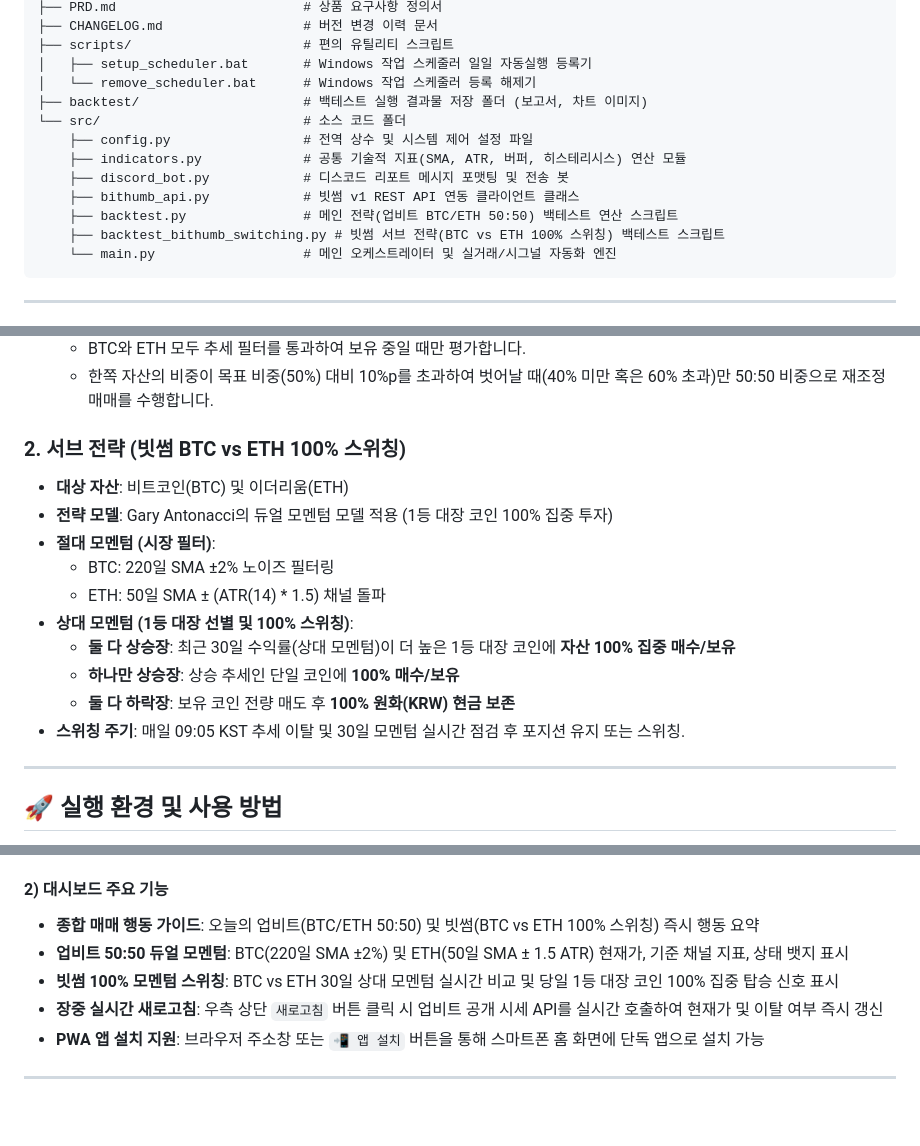
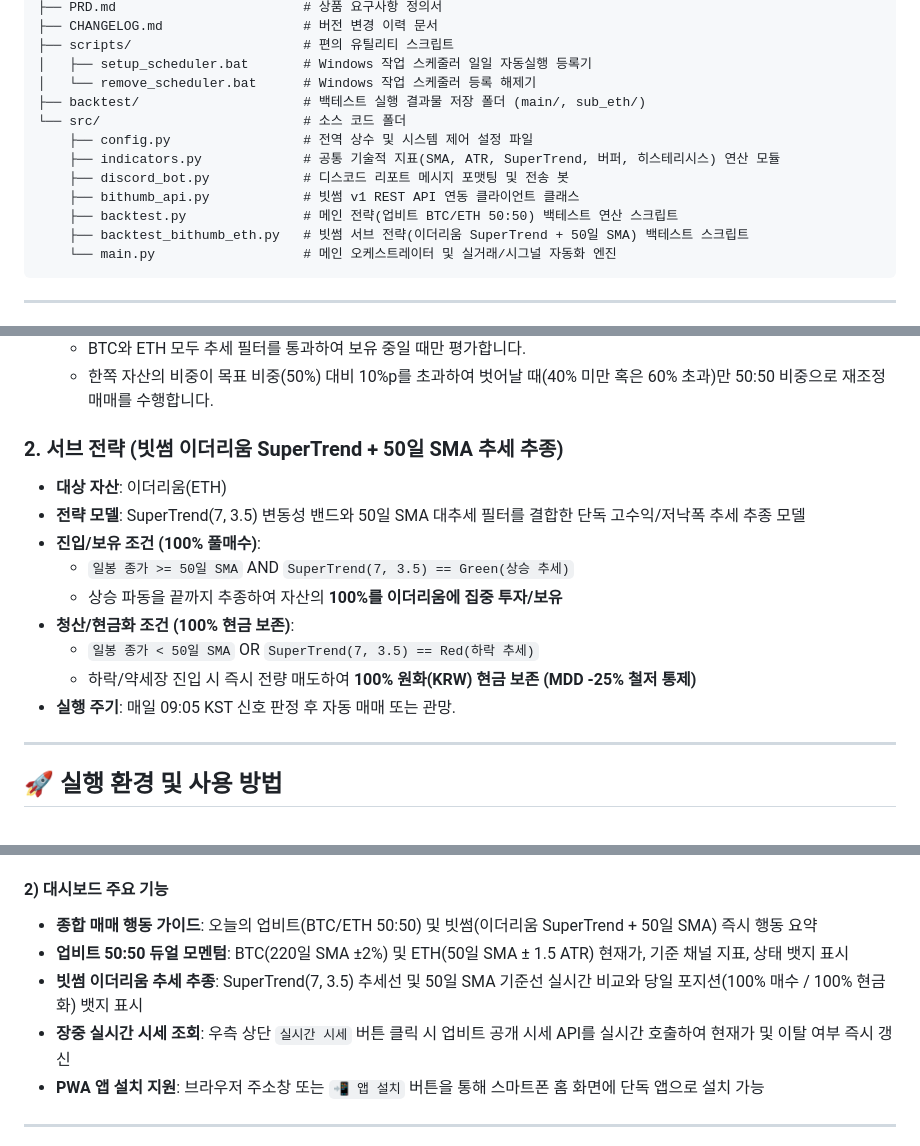
Before and after one commit to haksoo0918/quant-bitcoin, a Markdown page: README.md, 3 parts joined by grey strips. Rendered like a GitHub page; blank space fills up the shorter version.

Commit message:
docs: PRD 및 README 문서 최신 전략 및 스케줄러 사양 동기화

````diff
--- a/README.md
+++ b/README.md
@@ -24,14 +24,14 @@ quant-bitcoin/
 ├── scripts/                      # 편의 유틸리티 스크립트
 │   ├── setup_scheduler.bat       # Windows 작업 스케줄러 일일 자동실행 등록기
 │   └── remove_scheduler.bat      # Windows 작업 스케줄러 등록 해제기
-├── backtest/                     # 백테스트 실행 결과물 저장 폴더 (보고서, 차트 이미지)
+├── backtest/                     # 백테스트 실행 결과물 저장 폴더 (main/, sub_eth/)
 └── src/                          # 소스 코드 폴더
     ├── config.py                 # 전역 상수 및 시스템 제어 설정 파일
-    ├── indicators.py             # 공통 기술적 지표(SMA, ATR, 버퍼, 히스테리시스) 연산 모듈
+    ├── indicators.py             # 공통 기술적 지표(SMA, ATR, SuperTrend, 버퍼, 히스테리시스) 연산 모듈
     ├── discord_bot.py            # 디스코드 리포트 메시지 포맷팅 및 전송 봇
     ├── bithumb_api.py            # 빗썸 v1 REST API 연동 클라이언트 클래스
     ├── backtest.py               # 메인 전략(업비트 BTC/ETH 50:50) 백테스트 연산 스크립트
-    ├── backtest_bithumb_switching.py # 빗썸 서브 전략(BTC vs ETH 100% 스위칭) 백테스트 스크립트
+    ├── backtest_bithumb_eth.py   # 빗썸 서브 전략(이더리움 SuperTrend + 50일 SMA) 백테스트 스크립트
     └── main.py                   # 메인 오케스트레이터 및 실거래/시그널 자동화 엔진
 ```
 
@@ -53,17 +53,16 @@ quant-bitcoin/
   * BTC와 ETH 모두 추세 필터를 통과하여 보유 중일 때만 평가합니다.
   * 한쪽 자산의 비중이 목표 비중(50%) 대비 10%p를 초과하여 벗어날 때(40% 미만 혹은 60% 초과)만 50:50 비중으로 재조정 매매를 수행합니다.
 
-### 2. 서브 전략 (빗썸 BTC vs ETH 100% 스위칭)
-* **대상 자산**: 비트코인(BTC) 및 이더리움(ETH)
-* **전략 모델**: Gary Antonacci의 듀얼 모멘텀 모델 적용 (1등 대장 코인 100% 집중 투자)
-* **절대 모멘텀 (시장 필터)**:
-  * BTC: 220일 SMA ±2% 노이즈 필터링
-  * ETH: 50일 SMA ± (ATR(14) * 1.5) 채널 돌파
-* **상대 모멘텀 (1등 대장 선별 및 100% 스위칭)**:
-  * **둘 다 상승장**: 최근 30일 수익률(상대 모멘텀)이 더 높은 1등 대장 코인에 **자산 100% 집중 매수/보유**
-  * **하나만 상승장**: 상승 추세인 단일 코인에 **100% 매수/보유**
-  * **둘 다 하락장**: 보유 코인 전량 매도 후 **100% 원화(KRW) 현금 보존**
-* **스위칭 주기**: 매일 09:05 KST 추세 이탈 및 30일 모멘텀 실시간 점검 후 포지션 유지 또는 스위칭.
+### 2. 서브 전략 (빗썸 이더리움 SuperTrend + 50일 SMA 추세 추종)
+* **대상 자산**: 이더리움(ETH)
+* **전략 모델**: SuperTrend(7, 3.5) 변동성 밴드와 50일 SMA 대추세 필터를 결합한 단독 고수익/저낙폭 추세 추종 모델
+* **진입/보유 조건 (100% 풀매수)**:
+  * `일봉 종가 >= 50일 SMA` AND `SuperTrend(7, 3.5) == Green(상승 추세)`
+  * 상승 파동을 끝까지 추종하여 자산의 **100%를 이더리움에 집중 투자/보유**
+* **청산/현금화 조건 (100% 현금 보존)**:
+  * `일봉 종가 < 50일 SMA` OR `SuperTrend(7, 3.5) == Red(하락 추세)`
+  * 하락/약세장 진입 시 즉시 전량 매도하여 **100% 원화(KRW) 현금 보존 (MDD -25% 철저 통제)**
+* **실행 주기**: 매일 09:05 KST 신호 판정 후 자동 매매 또는 관망.
 
 ---
 
@@ -99,10 +98,10 @@ quant-bitcoin/
 5. 수 분 내로 `https://<사용자아이디>.github.io/<저장소이름>/` 주소로 웹 대시보드가 오픈됩니다.
 
 #### 2) 대시보드 주요 기능
-* **종합 매매 행동 가이드**: 오늘의 업비트(BTC/ETH 50:50) 및 빗썸(BTC vs ETH 100% 스위칭) 즉시 행동 요약
+* **종합 매매 행동 가이드**: 오늘의 업비트(BTC/ETH 50:50) 및 빗썸(이더리움 SuperTrend + 50일 SMA) 즉시 행동 요약
 * **업비트 50:50 듀얼 모멘텀**: BTC(220일 SMA ±2%) 및 ETH(50일 SMA ± 1.5 ATR) 현재가, 기준 채널 지표, 상태 뱃지 표시
-* **빗썸 100% 모멘텀 스위칭**: BTC vs ETH 30일 상대 모멘텀 실시간 비교 및 당일 1등 대장 코인 100% 집중 탑승 신호 표시
-* **장중 실시간 새로고침**: 우측 상단 `새로고침` 버튼 클릭 시 업비트 공개 시세 API를 실시간 호출하여 현재가 및 이탈 여부 즉시 갱신
+* **빗썸 이더리움 추세 추종**: SuperTrend(7, 3.5) 추세선 및 50일 SMA 기준선 실시간 비교와 당일 포지션(100% 매수 / 100% 현금화) 뱃지 표시
+* **장중 실시간 시세 조회**: 우측 상단 `실시간 시세` 버튼 클릭 시 업비트 공개 시세 API를 실시간 호출하여 현재가 및 이탈 여부 즉시 갱신
 * **PWA 앱 설치 지원**: 브라우저 주소창 또는 `📲 앱 설치` 버튼을 통해 스마트폰 홈 화면에 단독 앱으로 설치 가능
 
 ---
````
Also changed, not shown: other parts of README.md (+18 -6 lines), PRD.md (+4 -2 lines).
